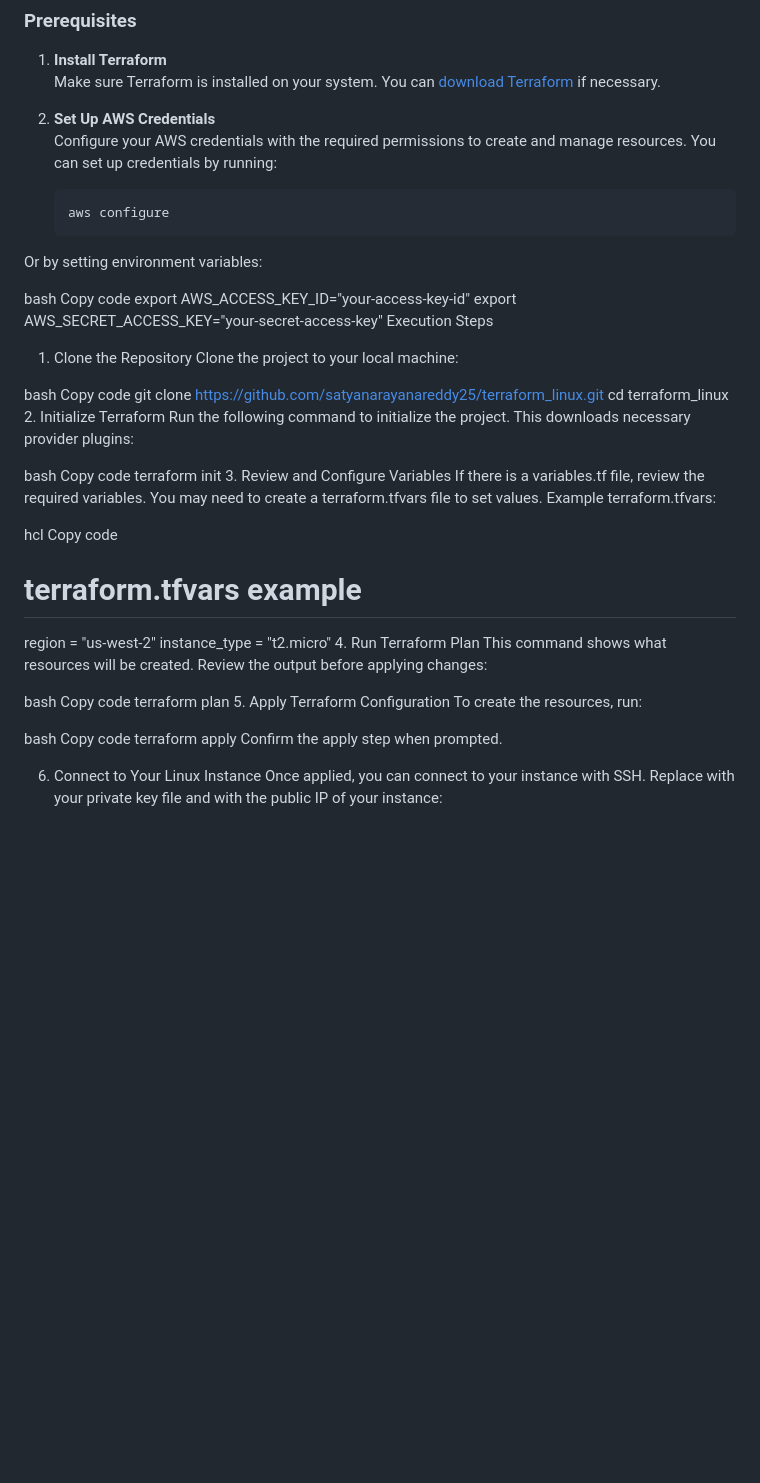
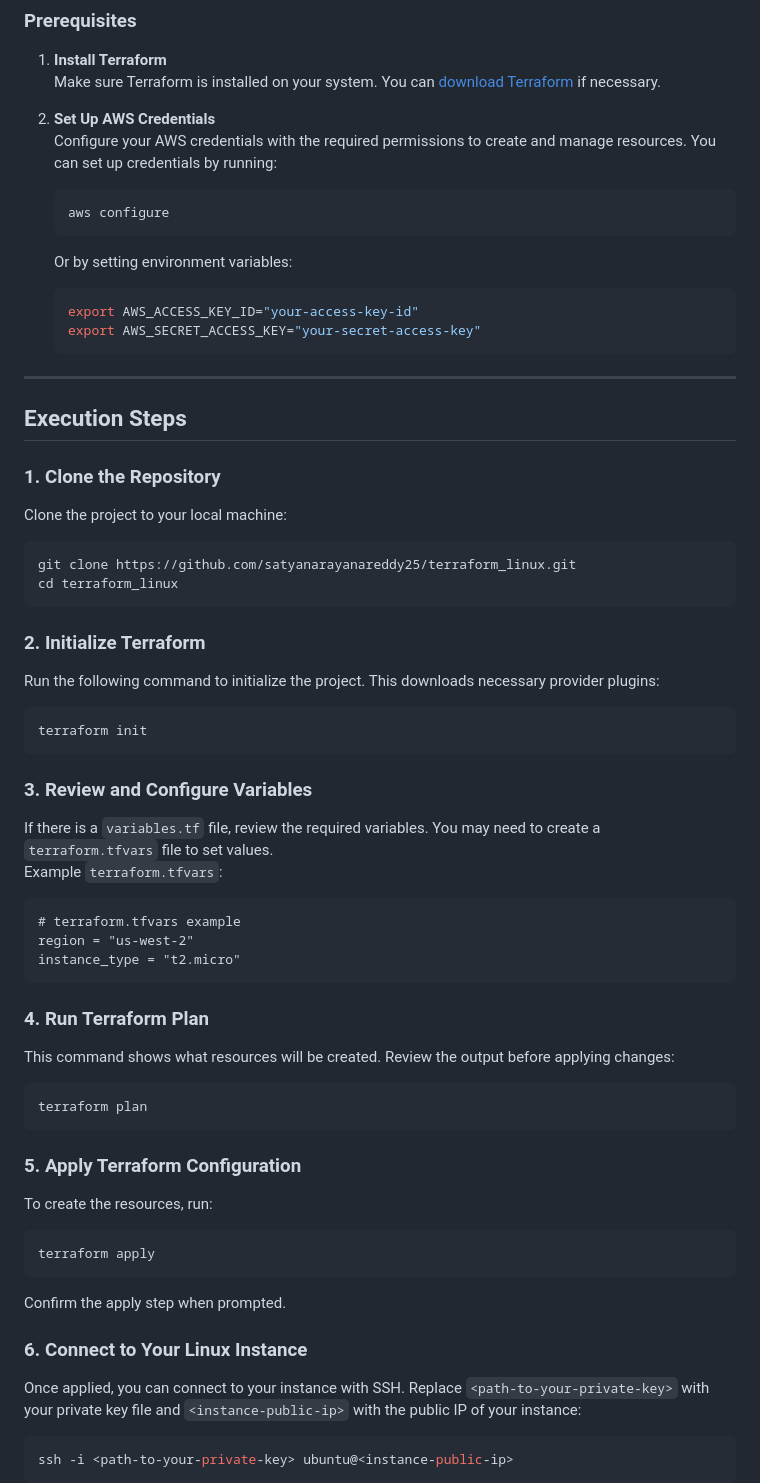
Before and after one commit to satyanarayanareddy25/terraform_linux, a Markdown page: README.md, the part around the change printed below. GitHub-like rendering; blank space fills up the shorter version.

````diff
--- a/README.md
+++ b/README.md
@@ -15,49 +16,55 @@ This guide will help you set up and execute the Terraform configuration to deplo
    Configure your AWS credentials with the required permissions to create and manage resources. You can set up credentials by running:
    ```bash
    aws configure
-Or by setting environment variables:
+   ```
+   Or by setting environment variables:
+   ```bash
+   export AWS_ACCESS_KEY_ID="your-access-key-id"
+   export AWS_SECRET_ACCESS_KEY="your-secret-access-key"
+   ```
 
-bash
-Copy code
-export AWS_ACCESS_KEY_ID="your-access-key-id"
-export AWS_SECRET_ACCESS_KEY="your-secret-access-key"
-Execution Steps
-1. Clone the Repository
+---
+
+## Execution Steps
+
+### 1. Clone the Repository
 Clone the project to your local machine:
-
-bash
-Copy code
+```bash
 git clone https://github.com/satyanarayanareddy25/terraform_linux.git
 cd terraform_linux
-2. Initialize Terraform
+```
+
+### 2. Initialize Terraform
 Run the following command to initialize the project. This downloads necessary provider plugins:
+```bash
+terraform init
+```
 
-bash
-Copy code
-terraform init
-3. Review and Configure Variables
-If there is a variables.tf file, review the required variables. You may need to create a terraform.tfvars file to set values.
-Example terraform.tfvars:
-
-hcl
-Copy code
+### 3. Review and Configure Variables
+If there is a `variables.tf` file, review the required variables. You may need to create a `terraform.tfvars` file to set values.
+Example `terraform.tfvars`:
+```hcl
 # terraform.tfvars example
 region = "us-west-2"
 instance_type = "t2.micro"
-4. Run Terraform Plan
+```
+
+### 4. Run Terraform Plan
 This command shows what resources will be created. Review the output before applying changes:
+```bash
+terraform plan
+```
 
-bash
-Copy code
-terraform plan
-5. Apply Terraform Configuration
+### 5. Apply Terraform Configuration
 To create the resources, run:
-
-bash
-Copy code
+```bash
 terraform apply
+```
 Confirm the apply step when prompted.
 
-6. Connect to Your Linux Instance
-Once applied, you can connect to your instance with SSH. Replace <path-to-your-private-key> with your private key file and <instance-public-ip> with the public IP of your instance:
+### 6. Connect to Your Linux Instance
+Once applied, you can connect to your instance with SSH. Replace `<path-to-your-private-key>` with your private key file and `<instance-public-ip>` with the public IP of your instance:
+```bash
+ssh -i <path-to-your-private-key> ubuntu@<instance-public-ip>
+```
 
````
Also changed, not shown: other parts of README.md (+72 -36 lines).
